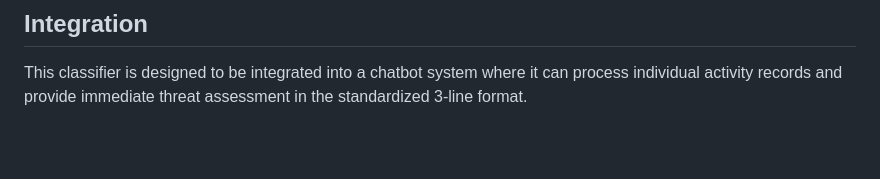
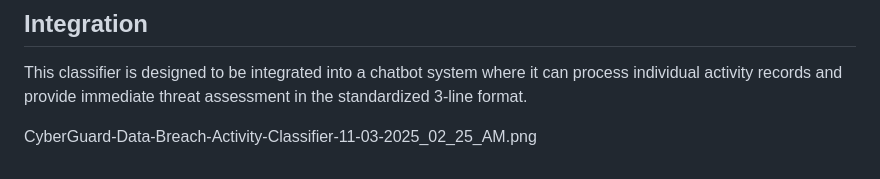
Before and after one commit to mohit-b/Analysis-of-databreach, a Markdown page: README.md, the part around the change. Rendered like a GitHub page; blank space fills up the shorter version.

Commit message:
Add image reference for CyberGuard data breach activity classifier

```diff
--- a/README.md
+++ b/README.md
@@ -109,3 +109,7 @@ Where:
 ## Integration
 
 This classifier is designed to be integrated into a chatbot system where it can process individual activity records and provide immediate threat assessment in the standardized 3-line format.
+
+
+
+CyberGuard-Data-Breach-Activity-Classifier-11-03-2025_02_25_AM.png
```
